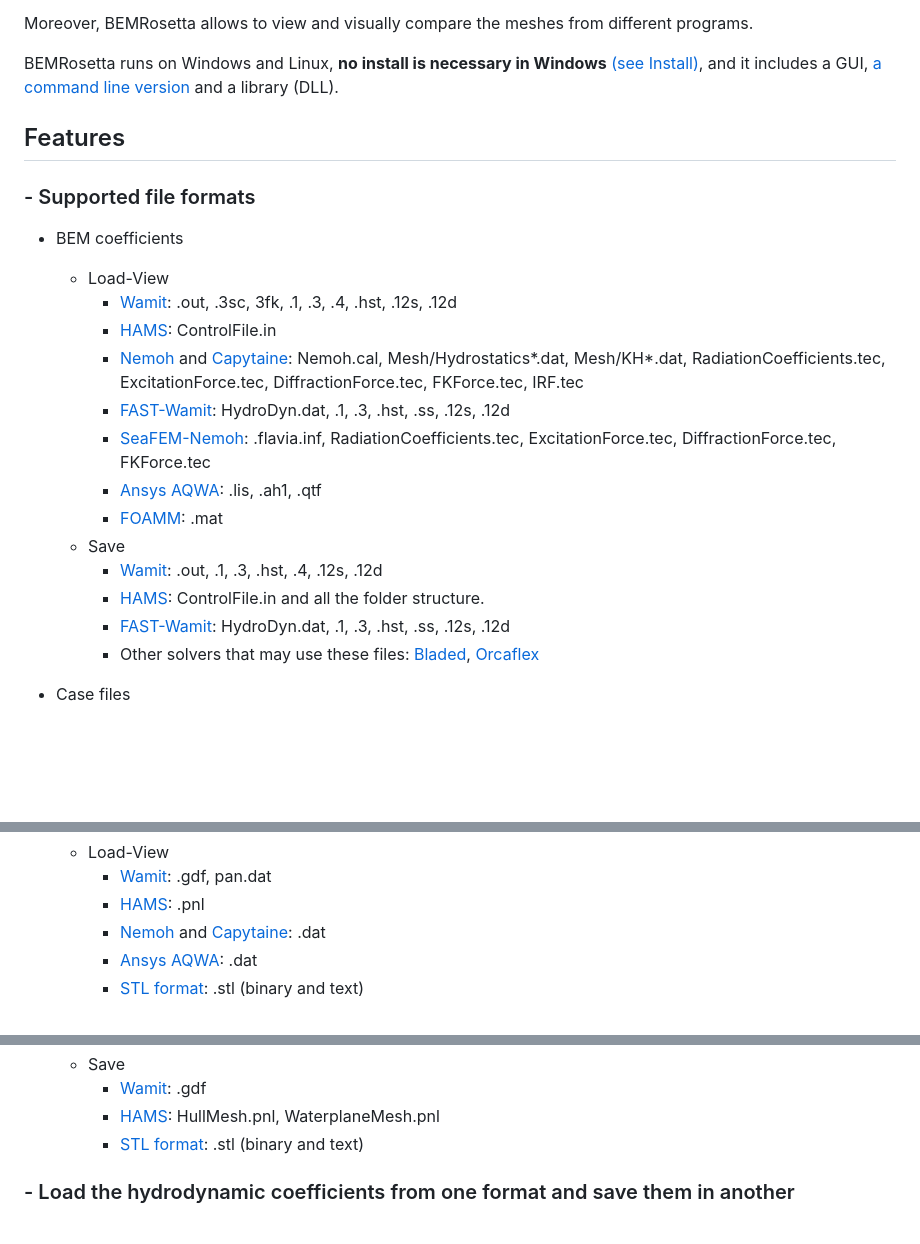
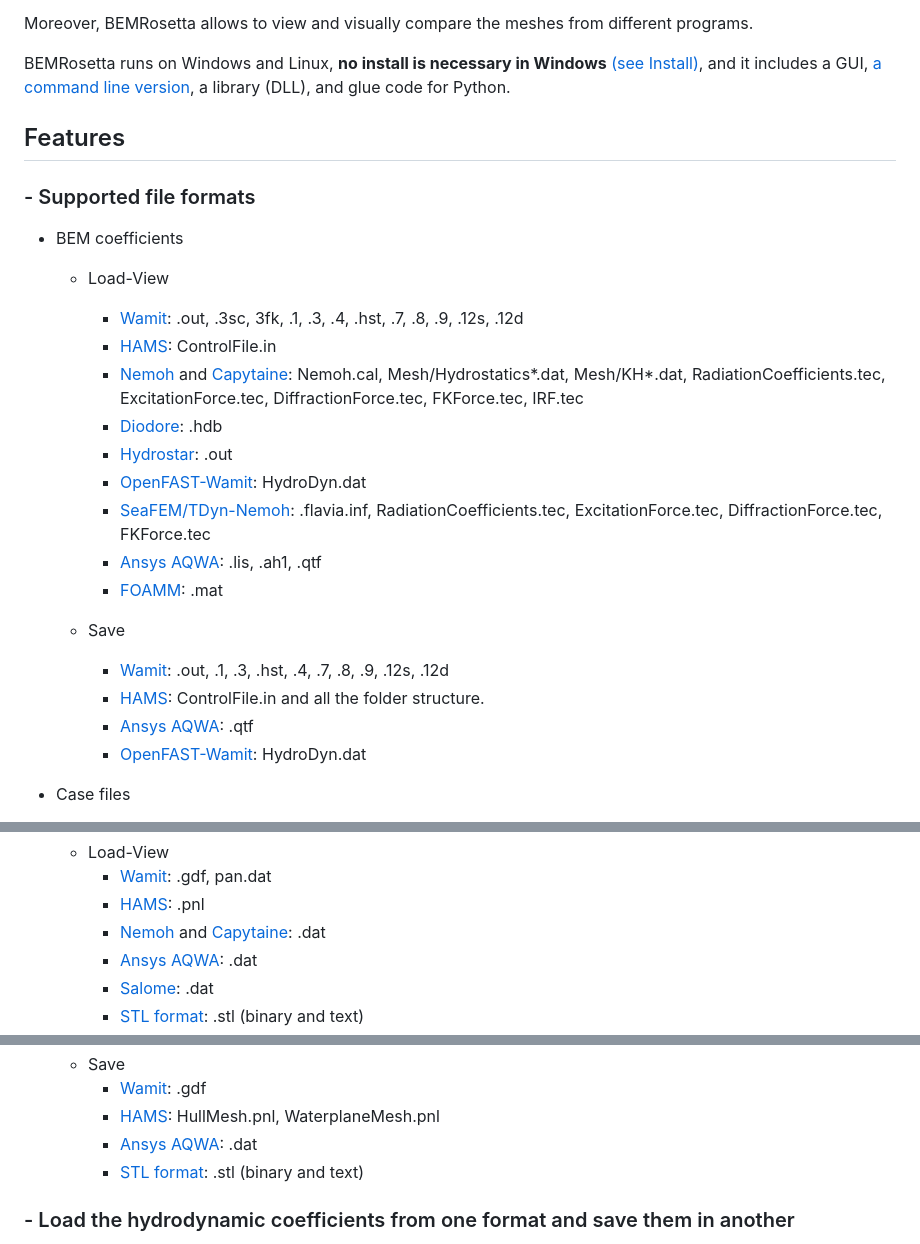
Before and after one commit to BEMRosetta/bemrosetta.github.io, a Markdown page: README.md, 3 parts joined by grey strips. Drawn GitHub-style; blank space fills up the shorter version.

```diff
--- a/README.md
+++ b/README.md
@@ -23,25 +23,28 @@ BEMRosetta allows to load the hydrodynamic coefficients from a format saving it
 
 Moreover, BEMRosetta allows to view and visually compare the meshes from different programs.
 
-BEMRosetta runs on Windows and Linux, **no install is necessary in Windows** [(see Install)](https://github.com/izabala123/BEMRosetta/tree/master/install), and it includes a GUI, [a command line version](https://github.com/izabala123/BEMRosetta/blob/master/other/test) and a library (DLL).
+BEMRosetta runs on Windows and Linux, **no install is necessary in Windows** [(see Install)](https://github.com/izabala123/BEMRosetta/tree/master/install), and it includes a GUI, [a command line version](https://github.com/izabala123/BEMRosetta/blob/master/other/test), a library (DLL), and glue code for Python.
 
 ## Features
 ### - Supported file formats
 
 * BEM coefficients
   * Load-View
-    * [Wamit](https://www.wamit.com/): .out, .3sc, 3fk, .1, .3, .4, .hst, .12s, .12d
+    * [Wamit](https://www.wamit.com/): .out, .3sc, 3fk, .1, .3, .4, .hst, .7, .8, .9, .12s, .12d
     * [HAMS](https://github.com/YingyiLiu/HAMS): ControlFile.in
     * [Nemoh](https://lheea.ec-nantes.fr/logiciels-et-brevets/nemoh-presentation-192863.kjsp) and [Capytaine](https://github.com/mancellin/capytaine): Nemoh.cal, Mesh/Hydrostatics*.dat, Mesh/KH*.dat, RadiationCoefficients.tec, ExcitationForce.tec, DiffractionForce.tec, FKForce.tec, IRF.tec
-    * [FAST-Wamit](https://nwtc.nrel.gov/FAST): HydroDyn.dat, .1, .3, .hst, .ss, .12s, .12d
-    * [SeaFEM-Nemoh](http://www.compassis.com/compass/en/Productos/SeaFEM): .flavia.inf, RadiationCoefficients.tec, ExcitationForce.tec, DiffractionForce.tec, FKForce.tec
-	* [Ansys AQWA](https://www.ansys.com/products/structures/ansys-aqwa): .lis, .ah1, .qtf
-	* [FOAMM](http://www.eeng.nuim.ie/coer/downloads/): .mat
+    * [Diodore](https://www.principia-group.com/blog/product/diodore/): .hdb
+    * [Hydrostar](https://marine-offshore.bureauveritas.com/hydrostar-software-powerful-hydrodynamic): .out
+    * [OpenFAST-Wamit](https://nwtc.nrel.gov/FAST): HydroDyn.dat
+    * [SeaFEM/TDyn-Nemoh](http://www.compassis.com/compass/en/Productos/SeaFEM): .flavia.inf, RadiationCoefficients.tec, ExcitationForce.tec, DiffractionForce.tec, FKForce.tec
+    * [Ansys AQWA](https://www.ansys.com/products/structures/ansys-aqwa): .lis, .ah1, .qtf
+    * [FOAMM](http://www.eeng.nuim.ie/coer/downloads/): .mat
+
   * Save
-    * [Wamit](https://www.wamit.com/): .out, .1, .3, .hst, .4, .12s, .12d
+    * [Wamit](https://www.wamit.com/): .out, .1, .3, .hst, .4, .7, .8, .9, .12s, .12d
     * [HAMS](https://github.com/YingyiLiu/HAMS): ControlFile.in and all the folder structure.
-    * [FAST-Wamit](https://nwtc.nrel.gov/FAST): HydroDyn.dat, .1, .3, .hst, .ss, .12s, .12d
-    * Other solvers that may use these files: [Bladed](https://www.dnvgl.com/services/bladed-3775), [Orcaflex](https://www.orcina.com/SoftwareProducts/OrcaFlex/)
+    * [Ansys AQWA](https://www.ansys.com/products/structures/ansys-aqwa): .qtf
+    * [OpenFAST-Wamit](https://nwtc.nrel.gov/FAST): HydroDyn.dat
 
 * Case files
     * Load-View
@@ -58,4 +61,5 @@ BEMRosetta runs on Windows and Linux, **no install is necessary in Windows** [(s
     * [HAMS](https://github.com/YingyiLiu/HAMS): .pnl
     * [Nemoh](https://lheea.ec-nantes.fr/logiciels-et-brevets/nemoh-mesh-192932.kjsp?RH=1489593406974) and [Capytaine](https://github.com/mancellin/capytaine): .dat
     * [Ansys AQWA](https://www.ansys.com/products/structures/ansys-aqwa): .dat
+    * [Salome](https://www.salome-platform.org/): .dat
     * [STL format](https://en.wikipedia.org/wiki/STL_(file_format)): .stl (binary and text)
@@ -62,6 +67,7 @@ BEMRosetta runs on Windows and Linux, **no install is necessary in Windows** [(s
   * Save
     * [Wamit](https://www.wamit.com/): .gdf
     * [HAMS](https://github.com/YingyiLiu/HAMS): HullMesh.pnl, WaterplaneMesh.pnl
+    * [Ansys AQWA](https://www.ansys.com/products/structures/ansys-aqwa): .dat
     * [STL format](https://en.wikipedia.org/wiki/STL_(file_format)): .stl (binary and text)
 
 ### - Load the hydrodynamic coefficients from one format and save them in another
```
Also changed, not shown: other parts of README.md (+1 -0 lines).
